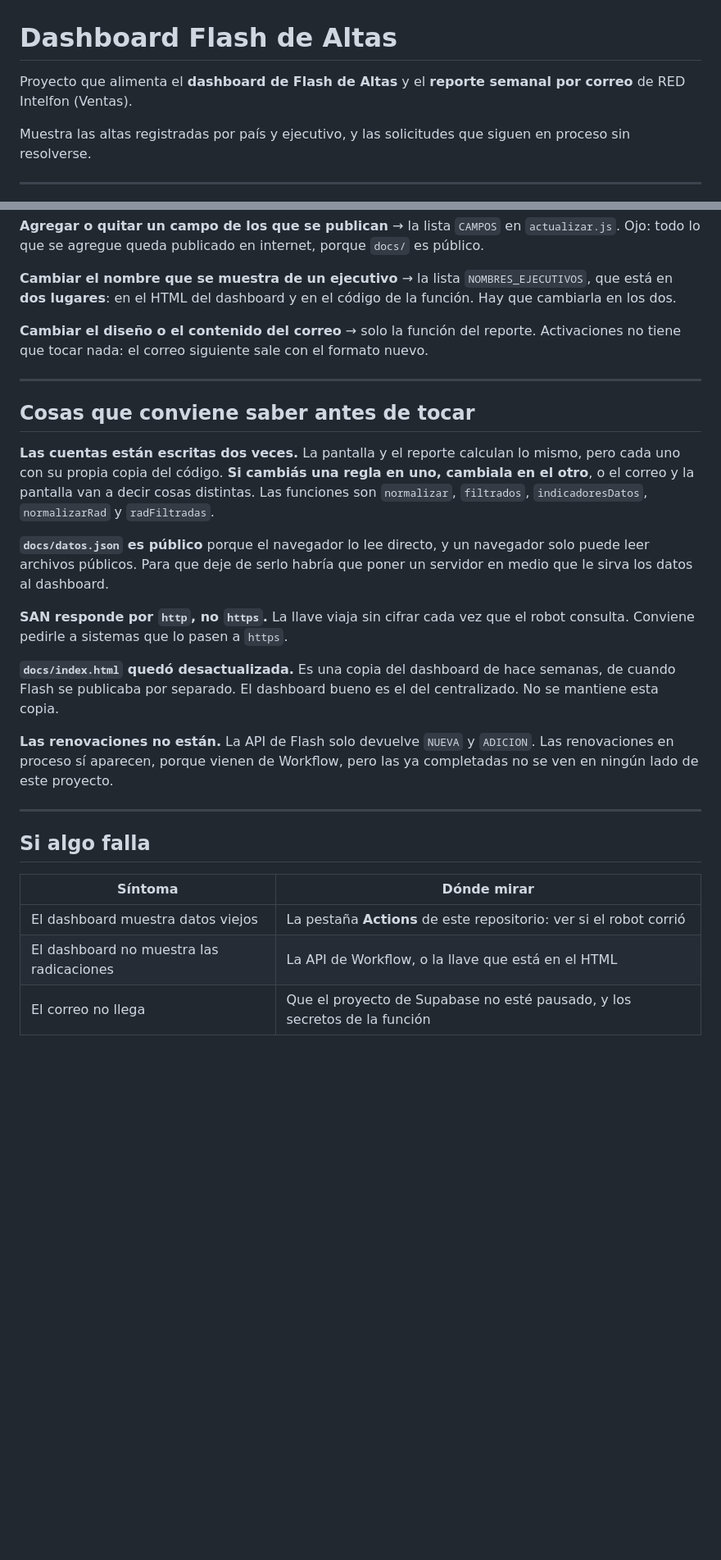
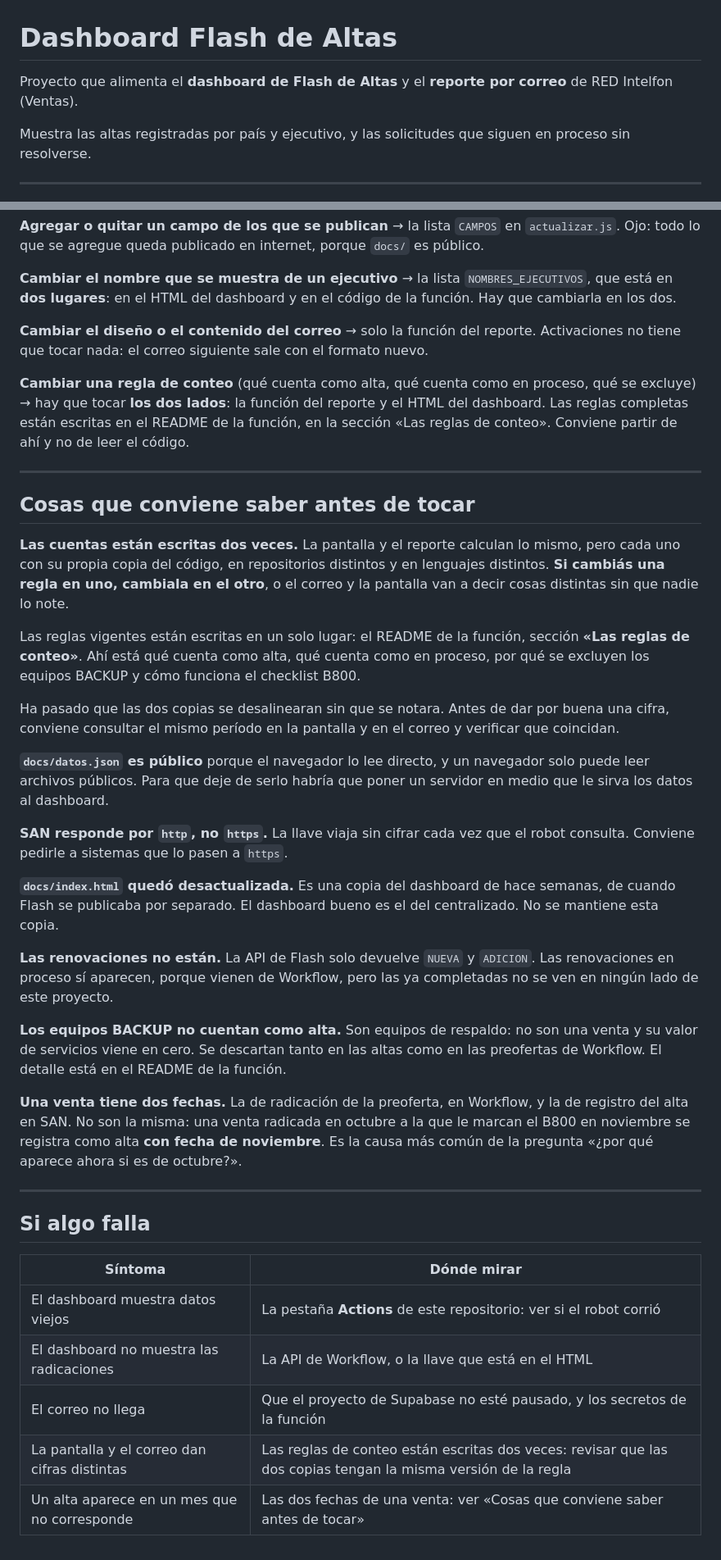
Before and after one commit to InnovAIgt/Dashboard---flash-altas, a Markdown page: README.md, 2 parts joined by grey strips. Shown at 82% size. GitHub-like rendering; blank space fills up the shorter version.

Commit message:
Revise README for report and API instructions
Updated README to clarify email report details and API usage.

```diff
--- a/README.md
+++ b/README.md
@@ -1,6 +1,6 @@
 # Dashboard Flash de Altas
 
-Proyecto que alimenta el **dashboard de Flash de Altas** y el **reporte semanal por correo** de RED Intelfon (Ventas).
+Proyecto que alimenta el **dashboard de Flash de Altas** y el **reporte por correo** de RED Intelfon (Ventas).
 
 Muestra las altas registradas por país y ejecutivo, y las solicitudes que siguen en proceso sin resolverse.
 
@@ -178,11 +182,17 @@ Desde el navegador no se ve bien: Supabase no deja que sus funciones se muestren
 
 **Cambiar el diseño o el contenido del correo** → solo la función del reporte. Activaciones no tiene que tocar nada: el correo siguiente sale con el formato nuevo.
 
+**Cambiar una regla de conteo** (qué cuenta como alta, qué cuenta como en proceso, qué se excluye) → hay que tocar **los dos lados**: la función del reporte y el HTML del dashboard. Las reglas completas están escritas en el README de la función, en la sección «Las reglas de conteo». Conviene partir de ahí y no de leer el código.
+
 ---
 
 ## Cosas que conviene saber antes de tocar
 
-**Las cuentas están escritas dos veces.** La pantalla y el reporte calculan lo mismo, pero cada uno con su propia copia del código. **Si cambiás una regla en uno, cambiala en el otro**, o el correo y la pantalla van a decir cosas distintas. Las funciones son `normalizar`, `filtrados`, `indicadoresDatos`, `normalizarRad` y `radFiltradas`.
+**Las cuentas están escritas dos veces.** La pantalla y el reporte calculan lo mismo, pero cada uno con su propia copia del código, en repositorios distintos y en lenguajes distintos. **Si cambiás una regla en uno, cambiala en el otro**, o el correo y la pantalla van a decir cosas distintas sin que nadie lo note.
+
+Las reglas vigentes están escritas en un solo lugar: el README de la función, sección **«Las reglas de conteo»**. Ahí está qué cuenta como alta, qué cuenta como en proceso, por qué se excluyen los equipos BACKUP y cómo funciona el checklist B800.
+
+Ha pasado que las dos copias se desalinearan sin que se notara. Antes de dar por buena una cifra, conviene consultar el mismo período en la pantalla y en el correo y verificar que coincidan.
 
 **`docs/datos.json` es público** porque el navegador lo lee directo, y un navegador solo puede leer archivos públicos. Para que deje de serlo habría que poner un servidor en medio que le sirva los datos al dashboard.
 
@@ -191,6 +201,10 @@ Desde el navegador no se ve bien: Supabase no deja que sus funciones se muestren
 **`docs/index.html` quedó desactualizada.** Es una copia del dashboard de hace semanas, de cuando Flash se publicaba por separado. El dashboard bueno es el del centralizado. No se mantiene esta copia.
 
 **Las renovaciones no están.** La API de Flash solo devuelve `NUEVA` y `ADICION`. Las renovaciones en proceso sí aparecen, porque vienen de Workflow, pero las ya completadas no se ven en ningún lado de este proyecto.
+
+**Los equipos BACKUP no cuentan como alta.** Son equipos de respaldo: no son una venta y su valor de servicios viene en cero. Se descartan tanto en las altas como en las preofertas de Workflow. El detalle está en el README de la función.
+
+**Una venta tiene dos fechas.** La de radicación de la preoferta, en Workflow, y la de registro del alta en SAN. No son la misma: una venta radicada en octubre a la que le marcan el B800 en noviembre se registra como alta **con fecha de noviembre**. Es la causa más común de la pregunta «¿por qué aparece ahora si es de octubre?».
 
 ---
 
@@ -201,3 +215,5 @@ Desde el navegador no se ve bien: Supabase no deja que sus funciones se muestren
 | El dashboard muestra datos viejos | La pestaña **Actions** de este repositorio: ver si el robot corrió |
 | El dashboard no muestra las radicaciones | La API de Workflow, o la llave que está en el HTML |
 | El correo no llega | Que el proyecto de Supabase no esté pausado, y los secretos de la función |
+| La pantalla y el correo dan cifras distintas | Las reglas de conteo están escritas dos veces: revisar que las dos copias tengan la misma versión de la regla |
+| Un alta aparece en un mes que no corresponde | Las dos fechas de una venta: ver «Cosas que conviene saber antes de tocar» |
```
Also changed, not shown: other parts of README.md (+5 -1 lines).
